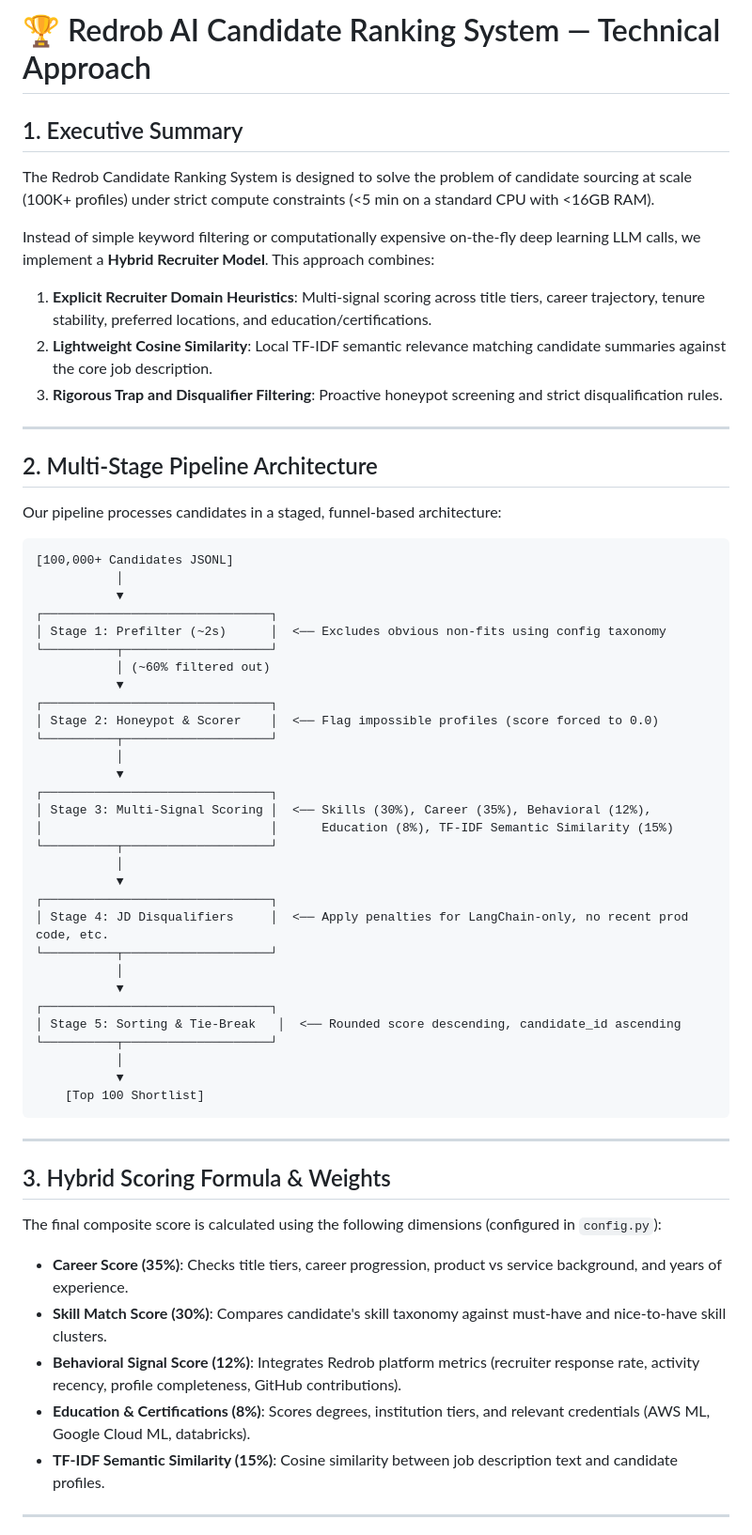
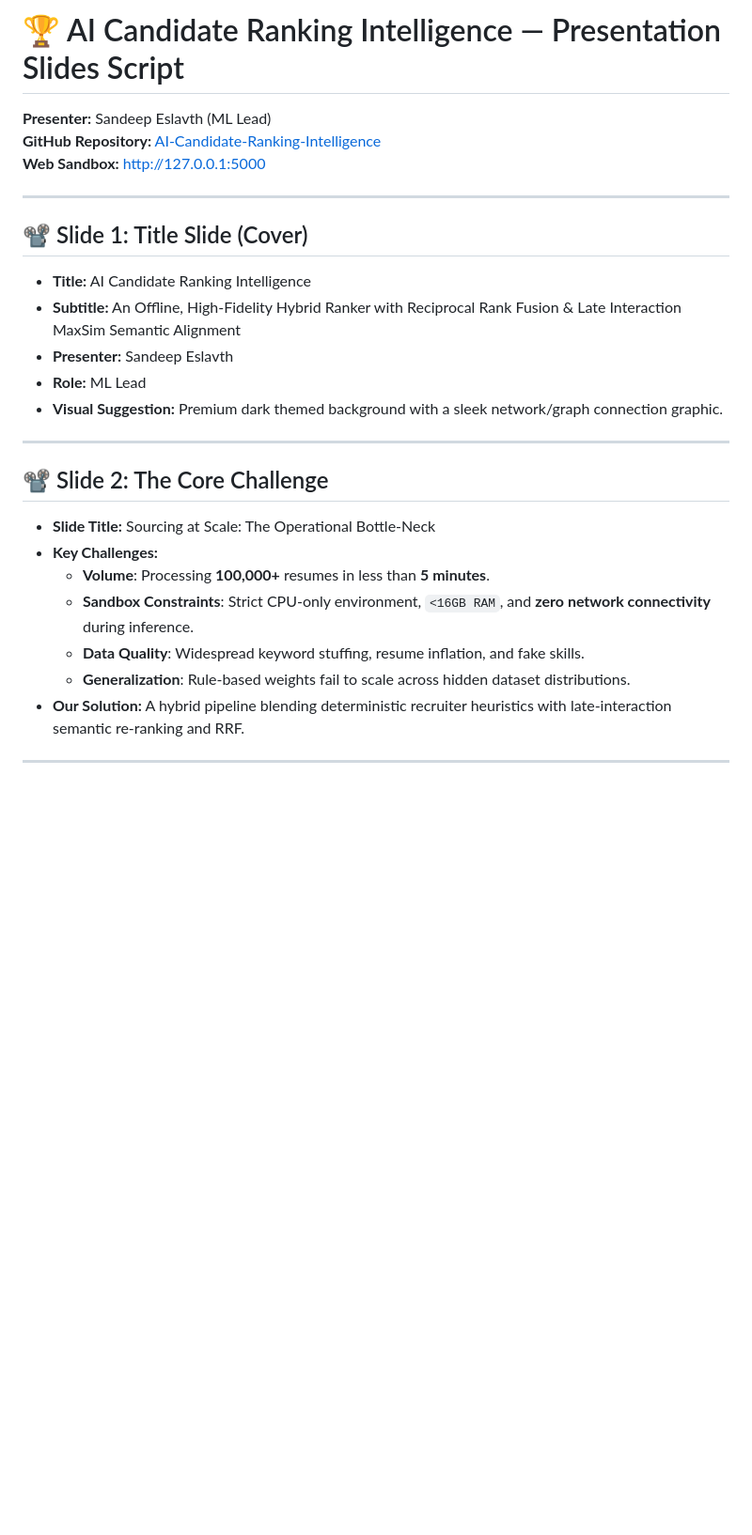
Before and after one commit to eslavthsandeep/AI-Candidate-Ranking-Intelligence, a Markdown page: docs/APPROACH.md, the part around one of its changes. Shown at 94% size. GitHub-like rendering; blank space fills up the shorter version.

Commit message:
docs: Update presentation slide outline (APPROACH.md) with latest technical details

````diff
--- a/docs/APPROACH.md
+++ b/docs/APPROACH.md
@@ -1,62 +1,27 @@
-# 🏆 Redrob AI Candidate Ranking System — Technical Approach
-
-## 1. Executive Summary
-The Redrob Candidate Ranking System is designed to solve the problem of candidate sourcing at scale (100K+ profiles) under strict compute constraints (<5 min on a standard CPU with <16GB RAM).
-
-Instead of simple keyword filtering or computationally expensive on-the-fly deep learning LLM calls, we implement a **Hybrid Recruiter Model**. This approach combines:
-1. **Explicit Recruiter Domain Heuristics**: Multi-signal scoring across title tiers, career trajectory, tenure stability, preferred locations, and education/certifications.
-2. **Lightweight Cosine Similarity**: Local TF-IDF semantic relevance matching candidate summaries against the core job description.
-3. **Rigorous Trap and Disqualifier Filtering**: Proactive honeypot screening and strict disqualification rules.
+# 🏆 AI Candidate Ranking Intelligence — Presentation Slides Script
+**Presenter:** Sandeep Eslavth (ML Lead)
+**GitHub Repository:** [AI-Candidate-Ranking-Intelligence](https://github.com/eslavthsandeep/AI-Candidate-Ranking-Intelligence)
+**Web Sandbox:** [http://127.0.0.1:5000](http://127.0.0.1:5000)
 
 ---
 
-## 2. Multi-Stage Pipeline Architecture
-
-Our pipeline processes candidates in a staged, funnel-based architecture:
-
-```
-[100,000+ Candidates JSONL]
-           │
-           ▼
-┌───────────────────────────────┐
-│ Stage 1: Prefilter (~2s)      │  <── Excludes obvious non-fits using config taxonomy
-└──────────┬────────────────────┘
-           │ (~60% filtered out)
-           ▼
-┌───────────────────────────────┐
-│ Stage 2: Honeypot & Scorer    │  <── Flag impossible profiles (score forced to 0.0)
-└──────────┬────────────────────┘
-           │
-           ▼
-┌───────────────────────────────┐
-│ Stage 3: Multi-Signal Scoring │  <── Skills (30%), Career (35%), Behavioral (12%),
-│                               │      Education (8%), TF-IDF Semantic Similarity (15%)
-└──────────┬────────────────────┘
-           │
-           ▼
-┌───────────────────────────────┐
-│ Stage 4: JD Disqualifiers     │  <── Apply penalties for LangChain-only, no recent prod code, etc.
-└──────────┬────────────────────┘
-           │
-           ▼
-┌───────────────────────────────┐
-│ Stage 5: Sorting & Tie-Break   │  <── Rounded score descending, candidate_id ascending
-└──────────┬────────────────────┘
-           │
-           ▼
-    [Top 100 Shortlist]
-```
+## 📽️ Slide 1: Title Slide (Cover)
+* **Title:** AI Candidate Ranking Intelligence
+* **Subtitle:** An Offline, High-Fidelity Hybrid Ranker with Reciprocal Rank Fusion & Late Interaction MaxSim Semantic Alignment
+* **Presenter:** Sandeep Eslavth
+* **Role:** ML Lead
+* **Visual Suggestion:** Premium dark themed background with a sleek network/graph connection graphic.
 
 ---
 
-## 3. Hybrid Scoring Formula & Weights
-
-The final composite score is calculated using the following dimensions (configured in `config.py`):
-- **Career Score (35%)**: Checks title tiers, career progression, product vs service background, and years of experience.
-- **Skill Match Score (30%)**: Compares candidate's skill taxonomy against must-have and nice-to-have skill clusters.
-- **Behavioral Signal Score (12%)**: Integrates Redrob platform metrics (recruiter response rate, activity recency, profile completeness, GitHub contributions).
-- **Education & Certifications (8%)**: Scores degrees, institution tiers, and relevant credentials (AWS ML, Google Cloud ML, databricks).
-- **TF-IDF Semantic Similarity (15%)**: Cosine similarity between job description text and candidate profiles.
+## 📽️ Slide 2: The Core Challenge
+* **Slide Title:** Sourcing at Scale: The Operational Bottle-Neck
+* **Key Challenges:**
+  * **Volume**: Processing **100,000+** resumes in less than **5 minutes**.
+  * **Sandbox Constraints**: Strict CPU-only environment, `<16GB RAM`, and **zero network connectivity** during inference.
+  * **Data Quality**: Widespread keyword stuffing, resume inflation, and fake skills.
+  * **Generalization**: Rule-based weights fail to scale across hidden dataset distributions.
+* **Our Solution:** A hybrid pipeline blending deterministic recruiter heuristics with late-interaction semantic re-ranking and RRF.
 
 ---
 
````
Also changed, not shown: other parts of docs/APPROACH.md (+82 -18 lines).
